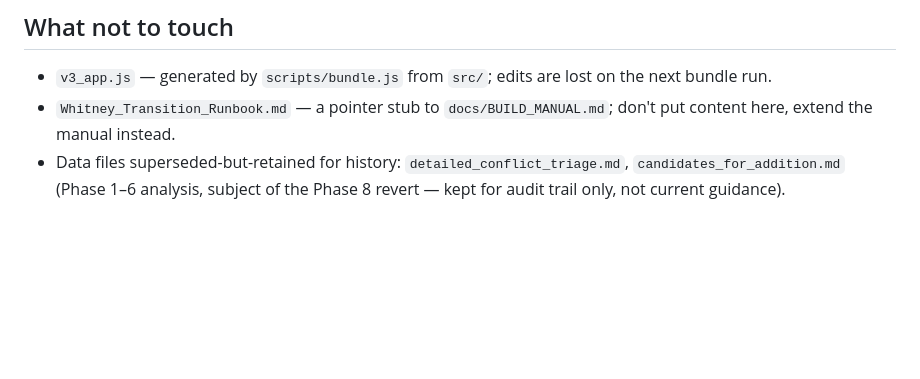
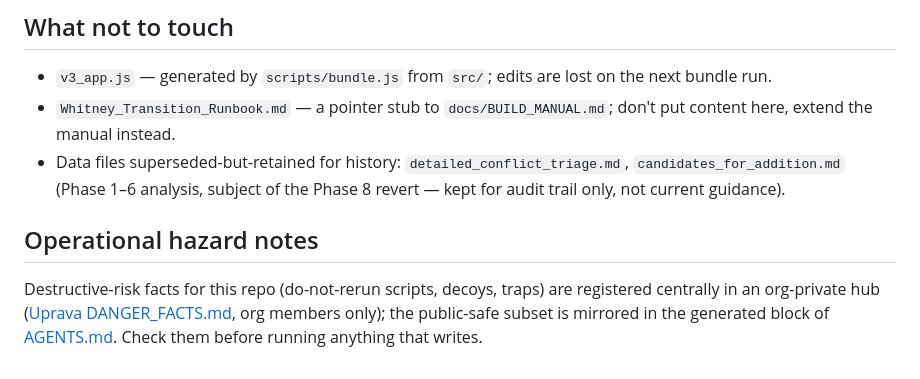
Before and after one commit to gasyoun/WhitneyRoots, a Markdown page: CLAUDE.md, the part around the change. Rendered like a GitHub page; blank space fills up the shorter version.

```diff
--- a/CLAUDE.md
+++ b/CLAUDE.md
@@ -98,3 +98,12 @@ current phase's actual invocation order; it changes as phases complete/revert).
 - Data files superseded-but-retained for history: `detailed_conflict_triage.md`,
   `candidates_for_addition.md` (Phase 1–6 analysis, subject of the Phase 8
   revert — kept for audit trail only, not current guidance).
+
+## Operational hazard notes
+
+Destructive-risk facts for this repo (do-not-rerun scripts, decoys, traps) are
+registered centrally in an org-private hub
+([Uprava DANGER_FACTS.md](https://github.com/gasyoun/Uprava/blob/main/DANGER_FACTS.md),
+org members only); the public-safe subset is mirrored in the generated block of
+[AGENTS.md](https://github.com/gasyoun/WhitneyRoots/blob/main/AGENTS.md). Check them
+before running anything that writes.
```
Also changed, not shown: AGENTS.md (added, +23 -0 lines).
